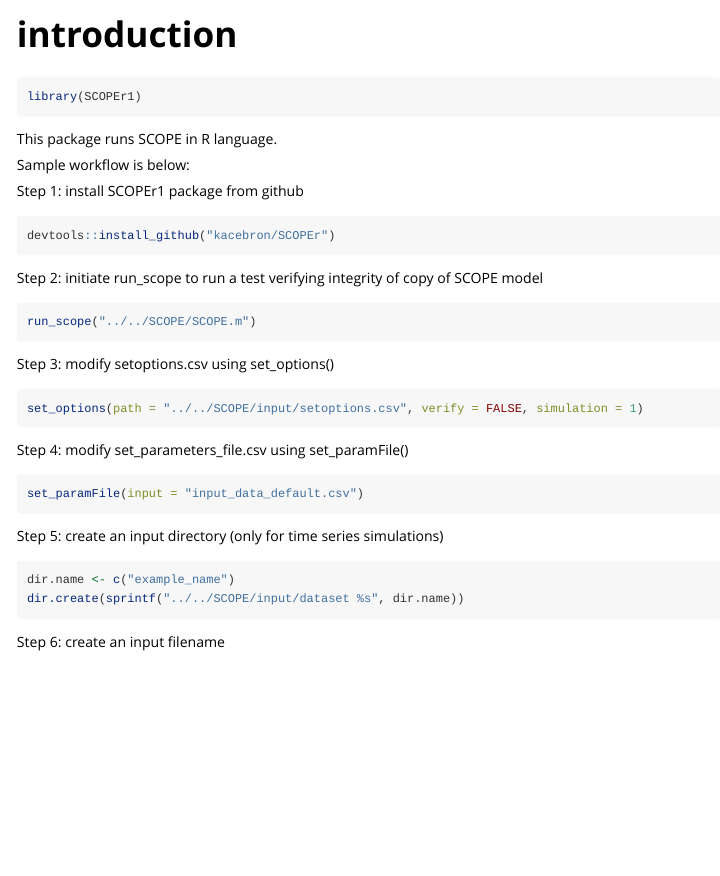
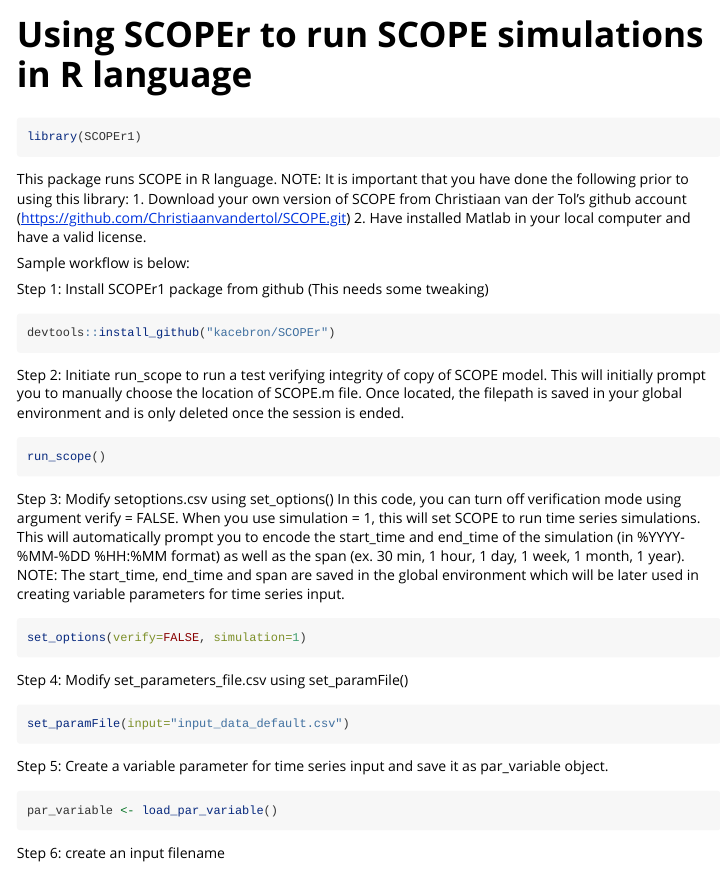
Before and after one commit to kacebron/SCOPEr, an R Markdown document (vignettes/introduction.Rmd): the page in a window 1100 px wide, from its top. Rendered offline with R 4.5, knitr and Pandoc, with nearby package versions; the code chunks are not run, so their results and figures are left out; long lines of code are wrapped.

Commit message:
Update introduction.Rmd
updating vignette

````diff
--- a/vignettes/introduction.Rmd
+++ b/vignettes/introduction.Rmd
@@ -1,5 +1,5 @@
 ---
-title: "introduction"
+title: "Using SCOPEr to run SCOPE simulations in R language"
 output: rmarkdown::html_vignette
 vignette: >
   %\VignetteIndexEntry{introduction}
@@ -19,29 +19,38 @@
 ```
 
 This package runs SCOPE in R language.
+NOTE: It is important that you have done the following prior to using this library:
+1. Download your own version of SCOPE from Christiaan van der Tol's github account (https://github.com/Christiaanvandertol/SCOPE.git)
+2. Have installed Matlab in your local computer and have a valid license.
 
 Sample workflow is below:
 
-Step 1: install SCOPEr1 package from github
+Step 1: Install SCOPEr1 package from github (This needs some tweaking)
 ```{r}
 devtools::install_github("kacebron/SCOPEr")
 ```
-Step 2: initiate run_scope to run a test verifying integrity of copy of SCOPE model
+
+Step 2: Initiate run_scope to run a test verifying integrity of copy of SCOPE model. This will initially prompt you to manually choose the location of SCOPE.m file. Once located, the filepath is saved in your global environment and is only deleted once the session is ended.
 ```{r}
-run_scope("../../SCOPE/SCOPE.m")
+run_scope()
 ```
-Step 3: modify setoptions.csv using set_options()
+
+Step 3: Modify setoptions.csv using set_options()
+In this code, you can turn off verification mode using argument verify = FALSE.
+When you use simulation = 1, this will set SCOPE to run time series simulations. This will automatically prompt you to encode the start_time and end_time of the simulation (in %YYYY-%MM-%DD %HH:%MM format) as well as the span (ex. 30 min, 1 hour, 1 day, 1 week, 1 month, 1 year).
+NOTE: The start_time, end_time and span are saved in the global environment which will be later used in creating variable parameters for time series input.
 ``` {r}
-set_options(path = "../../SCOPE/input/setoptions.csv", verify = FALSE, simulation = 1)
+set_options(verify=FALSE, simulation=1)
 ```
-Step 4: modify set_parameters_file.csv using set_paramFile()
+
+Step 4: Modify set_parameters_file.csv using set_paramFile()
 ``` {r}
-set_paramFile(input = "input_data_default.csv")
+set_paramFile(input="input_data_default.csv")
 ```
-Step 5: create an input directory (only for time series simulations)
+
+Step 5: Create a variable parameter for time series input and save it as par_variable object.
 ```{r}
-dir.name <- c("example_name")
-dir.create(sprintf("../../SCOPE/input/dataset %s", dir.name))
+par_variable <- load_par_variable()
 ```
 Step 6: create an input filename
 ```{r}
````
